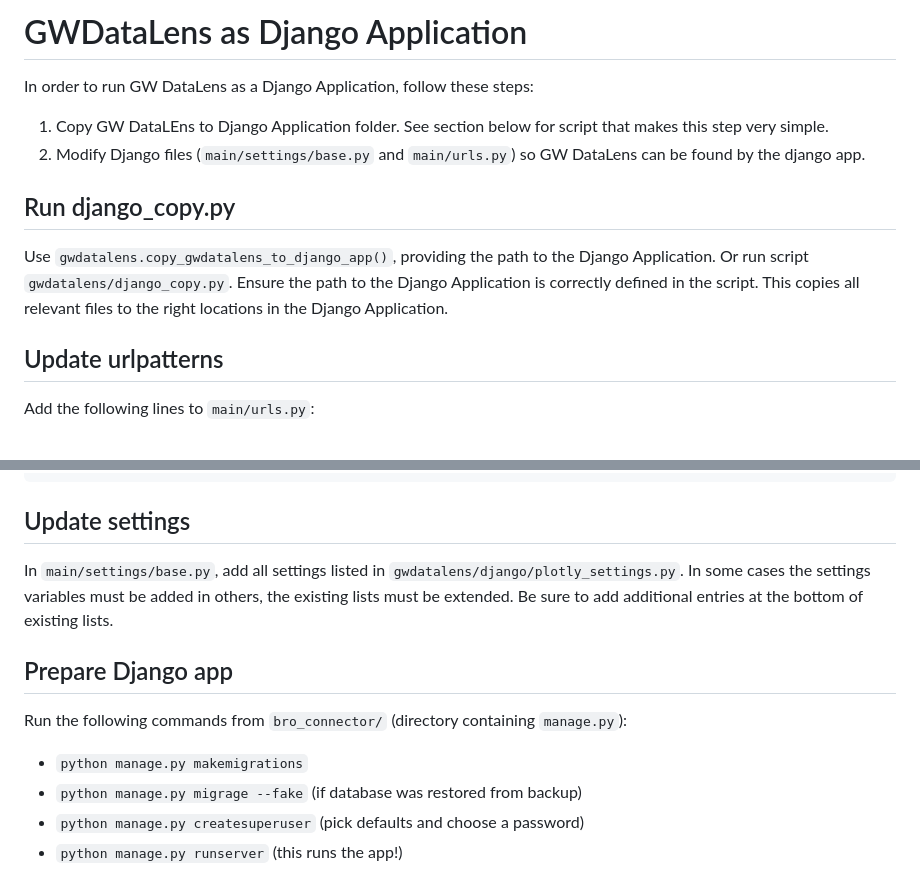
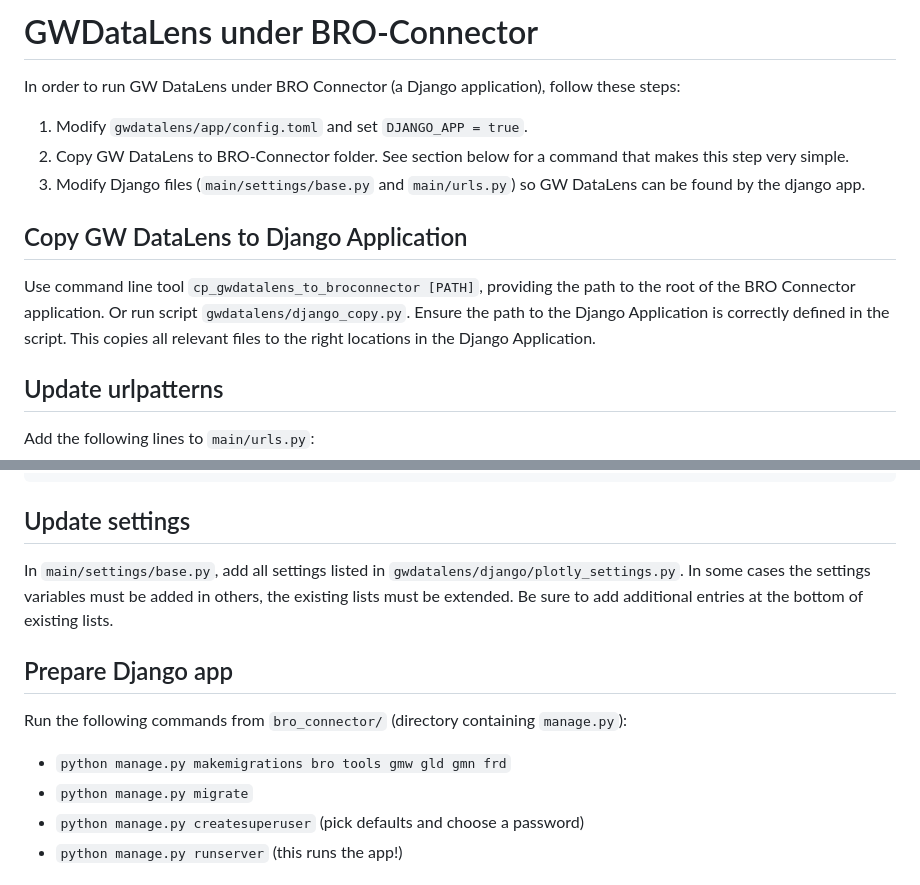
Before and after one commit to ArtesiaWater/gwdatalens, a Markdown page: gwdatalens/django/DJANGO_HELP.md, 2 parts joined by grey strips. GitHub-like rendering.

```diff
--- a/gwdatalens/django/README.md
+++ b/gwdatalens/django/DJANGO_HELP.md
@@ -1,15 +1,18 @@
-# GWDataLens as Django Application
+# GWDataLens under BRO-Connector
 
-In order to run GW DataLens as a Django Application, follow these steps:
+In order to run GW DataLens under BRO Connector (a Django application), follow these steps:
 
-1. Copy GW DataLEns to Django Application folder. See section below for script that makes this step very simple.
-2. Modify Django files (`main/settings/base.py` and `main/urls.py`) so GW DataLens can be found by the django app.
+1. Modify `gwdatalens/app/config.toml` and set `DJANGO_APP = true`.
+2. Copy GW DataLens to BRO-Connector folder. See section below for a command that makes this step very simple.
+3. Modify Django files (`main/settings/base.py` and `main/urls.py`) so GW DataLens can be found by the django app.
 
-## Run django_copy.py
+## Copy GW DataLens to Django Application
 
-Use `gwdatalens.copy_gwdatalens_to_django_app()`, providing the path to the Django
-Application. Or run script `gwdatalens/django_copy.py`. Ensure the path to the Django
-Application is correctly defined in the script. This copies all relevant files to the right locations in the Django Application.
+Use command line tool `cp_gwdatalens_to_broconnector [PATH]`, providing the
+path to the root of the BRO Connector application. Or run script
+`gwdatalens/django_copy.py`. Ensure the path to the Django Application is
+correctly defined in the script. This copies all relevant files to the right
+locations in the Django Application.
 
 ## Update urlpatterns
 
@@ -31,14 +34,17 @@ urlpatterns = [
 
 ## Update settings
 
-In `main/settings/base.py`, add all settings listed in `gwdatalens/django/plotly_settings.py`. In some cases the settings variables must be added in others, the existing lists must be extended. Be sure to add additional entries at the bottom of existing lists.
+In `main/settings/base.py`, add all settings listed in
+`gwdatalens/django/plotly_settings.py`. In some cases the settings variables
+must be added in others, the existing lists must be extended. Be sure to add
+additional entries at the bottom of existing lists.
 
 ## Prepare Django app
 
 Run the following commands from `bro_connector/` (directory containing `manage.py`):
 
-- `python manage.py makemigrations`
-- `python manage.py migrage --fake` (if database was restored from backup)
+- `python manage.py makemigrations bro tools gmw gld gmn frd`
+- `python manage.py migrate`
 - `python manage.py createsuperuser` (pick defaults and choose a password)
 - `python manage.py runserver` (this runs the app!)
 
```
